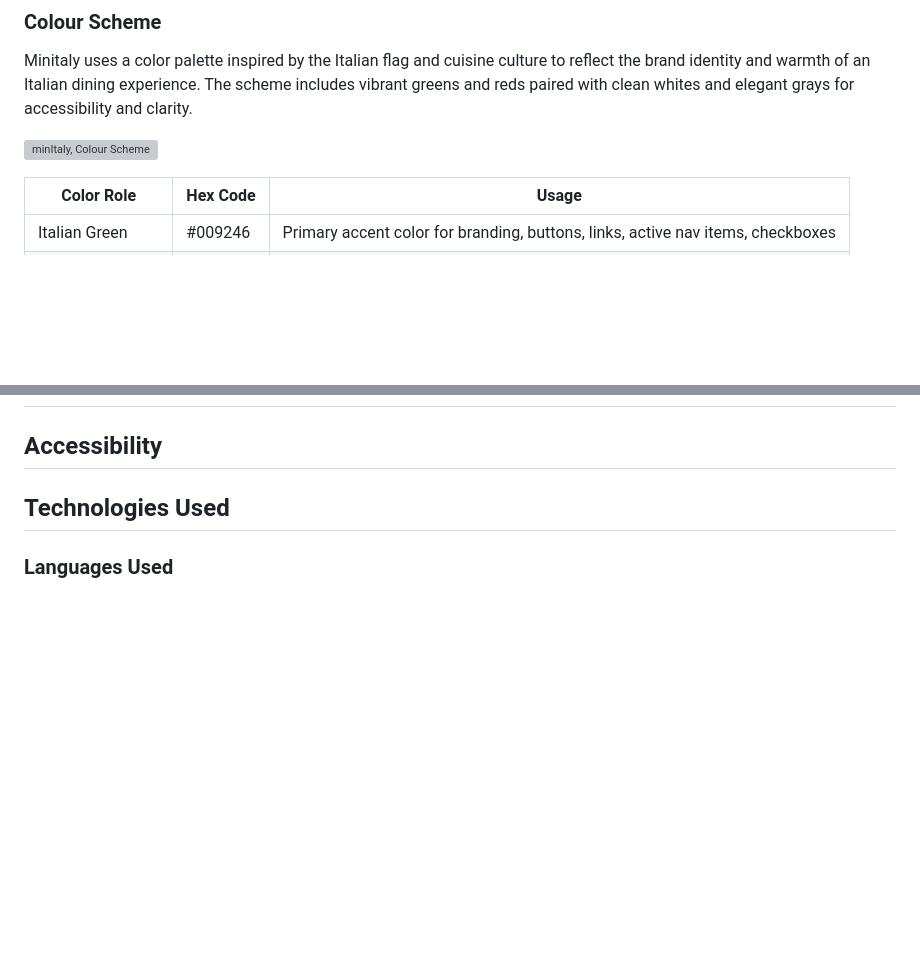
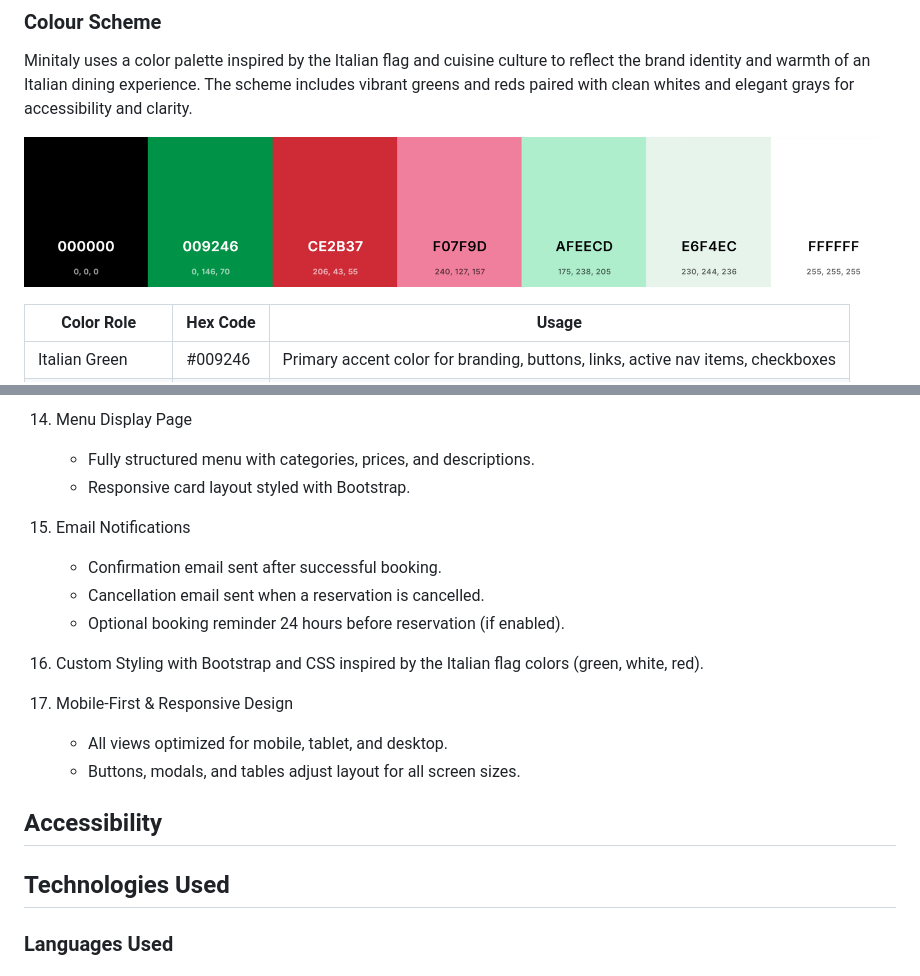
Before and after one commit to Fariba-Kamani/minitaly-booking-system, a Markdown page: README.md, 2 parts joined by grey strips. Rendered like a GitHub page; blank space fills up the shorter version; grey boxes are pictures that could not be loaded.

Commit message:
docs: update README with a list of the project features

```diff
--- a/README.md
+++ b/README.md
@@ -295,7 +295,7 @@ The following sections outline the Color Scheme, Typography, and Imagery used th
 
 Minitaly uses a color palette inspired by the Italian flag and cuisine culture to reflect the brand identity and warmth of an Italian dining experience. The scheme includes vibrant greens and reds paired with clean whites and elegant grays for accessibility and clarity.
 
-![minItaly, Colour Scheme](readme-assets\images\color-scheme.png)
+![minItaly, Colour Scheme](readme-assets/images/color-scheme.png)
 
 | Color Role | Hex Code | Usage |
 | --- | --- | --- |
@@ -335,3 +400,27 @@ To optimize the image for the website and improve loading times for users, I use
+14. Menu Display Page
+    * Fully structured menu with categories, prices, and descriptions.
+    * Responsive card layout styled with Bootstrap.
+
+15. Email Notifications
+    * Confirmation email sent after successful booking.
+    * Cancellation email sent when a reservation is cancelled.
+    * Optional booking reminder 24 hours before reservation (if enabled).
+
+16. Custom Styling with Bootstrap and CSS inspired by the Italian flag colors (green, white, red).
+
+17. Mobile-First & Responsive Design
+    * All views optimized for mobile, tablet, and desktop.
+    * Buttons, modals, and tables adjust layout for all screen sizes.
+
+
+
+
+
+
+
+
+
+
 ## Accessibility
 ## Technologies Used
 ### Languages Used
```
Also changed, not shown: other parts of README.md (+65 -0 lines).
